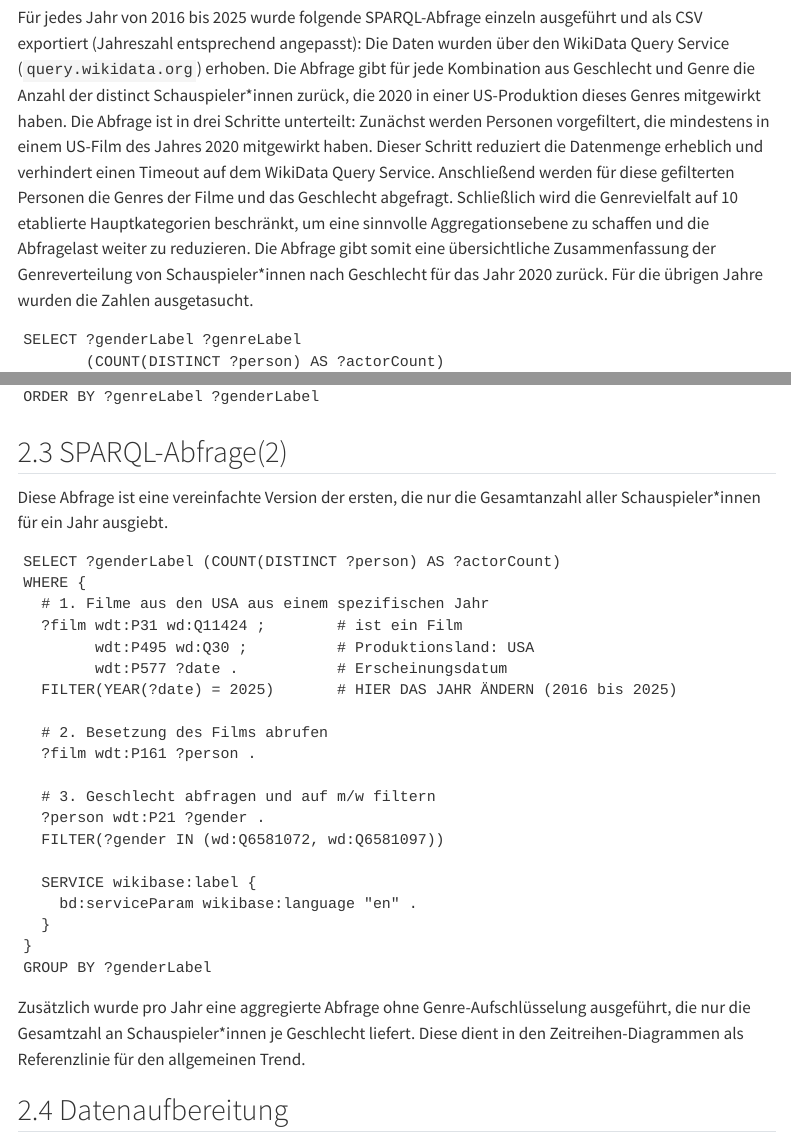
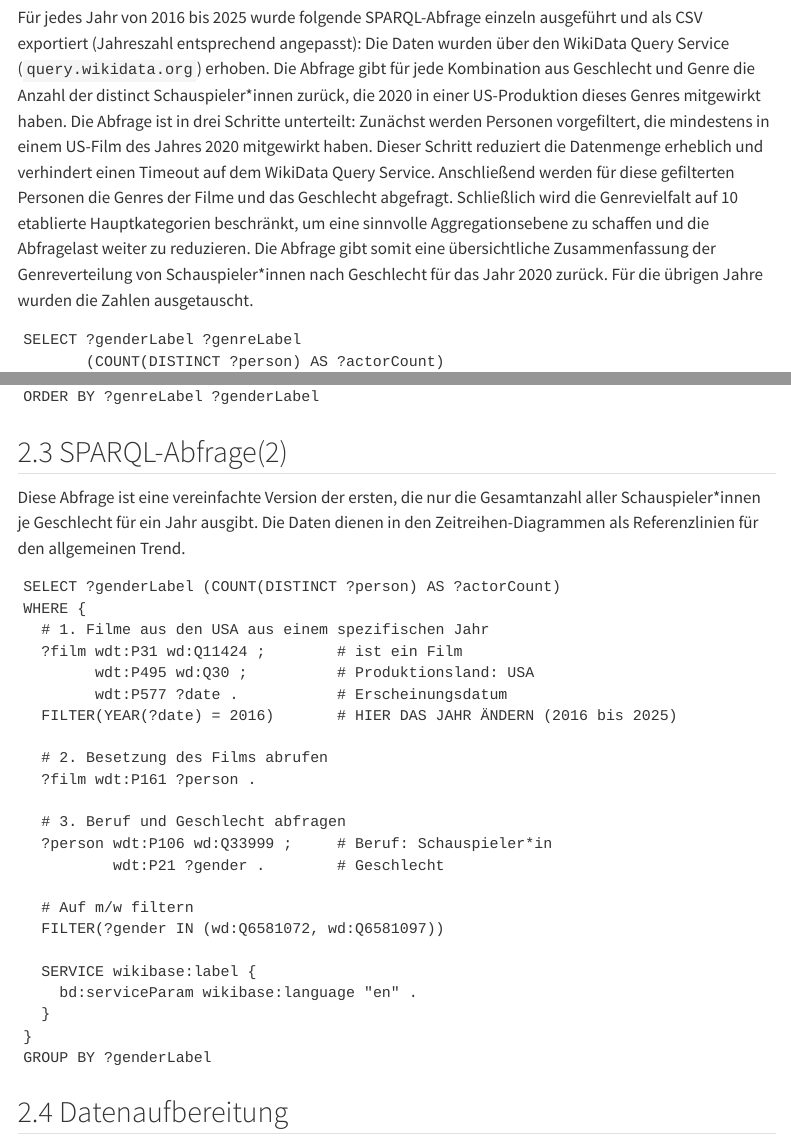
Before and after one commit to lea1nett/genderbias-datascience, a Quarto document (gender_im_film_1.qmd): the page in a window 1100 px wide, from 3900 px down, and a second part further down, joined at a grey line. Rendered offline with R 4.5, knitr and Pandoc in place of Quarto, with nearby package versions; menus at the side of the page are left out.

Commit message:
changed query 2 and fixed text

````diff
--- a/gender_im_film_1.qmd
+++ b/gender_im_film_1.qmd
@@ -137,7 +137,7 @@ Auf Basis dieser Häufigkeiten wurden die sieben relevantesten Kategorien identi
 
 ### Hauptabfrage
 
-Für jedes Jahr von 2016 bis 2025 wurde folgende SPARQL-Abfrage einzeln ausgeführt und als CSV exportiert (Jahreszahl entsprechend angepasst): Die Daten wurden über den WikiData Query Service (`query.wikidata.org`) erhoben. Die Abfrage gibt für jede Kombination aus Geschlecht und Genre die Anzahl der distinct Schauspieler\*innen zurück, die 2020 in einer US-Produktion dieses Genres mitgewirkt haben. Die Abfrage ist in drei Schritte unterteilt: Zunächst werden Personen vorgefiltert, die mindestens in einem US-Film des Jahres 2020 mitgewirkt haben. Dieser Schritt reduziert die Datenmenge erheblich und verhindert einen Timeout auf dem WikiData Query Service. Anschließend werden für diese gefilterten Personen die Genres der Filme und das Geschlecht abgefragt. Schließlich wird die Genrevielfalt auf 10 etablierte Hauptkategorien beschränkt, um eine sinnvolle Aggregationsebene zu schaffen und die Abfragelast weiter zu reduzieren. Die Abfrage gibt somit eine übersichtliche Zusammenfassung der Genreverteilung von Schauspieler\*innen nach Geschlecht für das Jahr 2020 zurück. Für die übrigen Jahre wurden die Zahlen ausgetasucht.
+Für jedes Jahr von 2016 bis 2025 wurde folgende SPARQL-Abfrage einzeln ausgeführt und als CSV exportiert (Jahreszahl entsprechend angepasst): Die Daten wurden über den WikiData Query Service (`query.wikidata.org`) erhoben. Die Abfrage gibt für jede Kombination aus Geschlecht und Genre die Anzahl der distinct Schauspieler\*innen zurück, die 2020 in einer US-Produktion dieses Genres mitgewirkt haben. Die Abfrage ist in drei Schritte unterteilt: Zunächst werden Personen vorgefiltert, die mindestens in einem US-Film des Jahres 2020 mitgewirkt haben. Dieser Schritt reduziert die Datenmenge erheblich und verhindert einen Timeout auf dem WikiData Query Service. Anschließend werden für diese gefilterten Personen die Genres der Filme und das Geschlecht abgefragt. Schließlich wird die Genrevielfalt auf 10 etablierte Hauptkategorien beschränkt, um eine sinnvolle Aggregationsebene zu schaffen und die Abfragelast weiter zu reduzieren. Die Abfrage gibt somit eine übersichtliche Zusammenfassung der Genreverteilung von Schauspieler\*innen nach Geschlecht für das Jahr 2020 zurück. Für die übrigen Jahre wurden die Zahlen ausgetauscht.
 
 ``` sparql
 SELECT ?genderLabel ?genreLabel
@@ -207,7 +207,7 @@ ORDER BY ?genreLabel ?genderLabel
 
 ## SPARQL-Abfrage(2)
 
-Diese Abfrage ist eine vereinfachte Version der ersten, die nur die Gesamtanzahl aller Schauspieler\*innen für ein Jahr ausgiebt.
+Diese Abfrage ist eine vereinfachte Version der ersten, die nur die Gesamtanzahl aller Schauspieler\*innen je Geschlecht für ein Jahr ausgibt. Die Daten dienen in den Zeitreihen-Diagrammen als Referenzlinien für den allgemeinen Trend.
 
 ``` sparql
 SELECT ?genderLabel (COUNT(DISTINCT ?person) AS ?actorCount)
@@ -216,13 +216,16 @@ WHERE {
   ?film wdt:P31 wd:Q11424 ;        # ist ein Film
         wdt:P495 wd:Q30 ;          # Produktionsland: USA
         wdt:P577 ?date .           # Erscheinungsdatum
-  FILTER(YEAR(?date) = 2025)       # HIER DAS JAHR ÄNDERN (2016 bis 2025)
+  FILTER(YEAR(?date) = 2016)       # HIER DAS JAHR ÄNDERN (2016 bis 2025)
 
   # 2. Besetzung des Films abrufen
   ?film wdt:P161 ?person .
 
-  # 3. Geschlecht abfragen und auf m/w filtern
-  ?person wdt:P21 ?gender .
+  # 3. Beruf und Geschlecht abfragen
+  ?person wdt:P106 wd:Q33999 ;     # Beruf: Schauspieler*in
+          wdt:P21 ?gender .        # Geschlecht
+
+  # Auf m/w filtern
   FILTER(?gender IN (wd:Q6581072, wd:Q6581097))
 
   SERVICE wikibase:label {
@@ -231,8 +234,6 @@ WHERE {
 }
 GROUP BY ?genderLabel
 ```
-
-Zusätzlich wurde pro Jahr eine aggregierte Abfrage ohne Genre-Aufschlüsselung ausgeführt, die nur die Gesamtzahl an Schauspieler\*innen je Geschlecht liefert. Diese dient in den Zeitreihen-Diagrammen als Referenzlinie für den allgemeinen Trend.
 
 ## Datenaufbereitung
 
````
